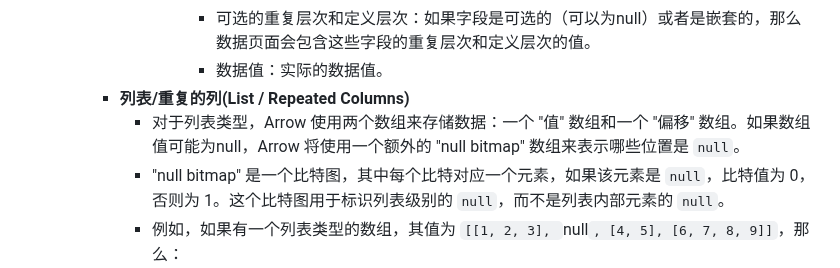
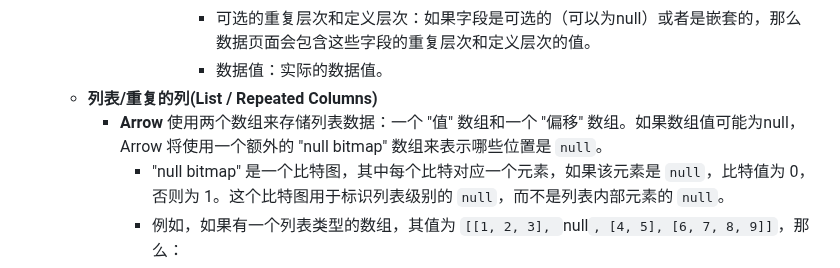
Before and after one commit to nange/nange, a Markdown page: journals/2023_07_29.md, the part around the change. Rendered like a GitHub page.

Commit message:
Auto saved by Logseq

```diff
--- a/journals/2023_07_29.md
+++ b/journals/2023_07_29.md
@@ -147,8 +147,8 @@
 					- 页面头部：包含页面类型、未压缩和压缩的页面大小、值的数量等信息。
 					- 可选的重复层次和定义层次：如果字段是可选的（可以为null）或者是嵌套的，那么数据页面会包含这些字段的重复层次和定义层次的值。
 					- 数据值：实际的数据值。
-		- **列表/重复的列(List / Repeated Columns)**
-			- 对于列表类型，Arrow 使用两个数组来存储数据：一个 "值" 数组和一个 "偏移" 数组。如果数组值可能为null，Arrow 将使用一个额外的 "null bitmap" 数组来表示哪些位置是 `null`。
+	- **列表/重复的列(List / Repeated Columns)**
+		- **Arrow** 使用两个数组来存储列表数据：一个 "值" 数组和一个 "偏移" 数组。如果数组值可能为null，Arrow 将使用一个额外的 "null bitmap" 数组来表示哪些位置是 `null`。
 			- "null bitmap" 是一个比特图，其中每个比特对应一个元素，如果该元素是 `null`，比特值为 0，否则为 1。这个比特图用于标识列表级别的 `null`，而不是列表内部元素的 `null`。
 			- 例如，如果有一个列表类型的数组，其值为 `[[1, 2, 3], `null`, [4, 5], [6, 7, 8, 9]]`，那么：
 				- 值数组将是 [1, 2, 3, 4, 5, 6, 7, 8, 9]。
```
